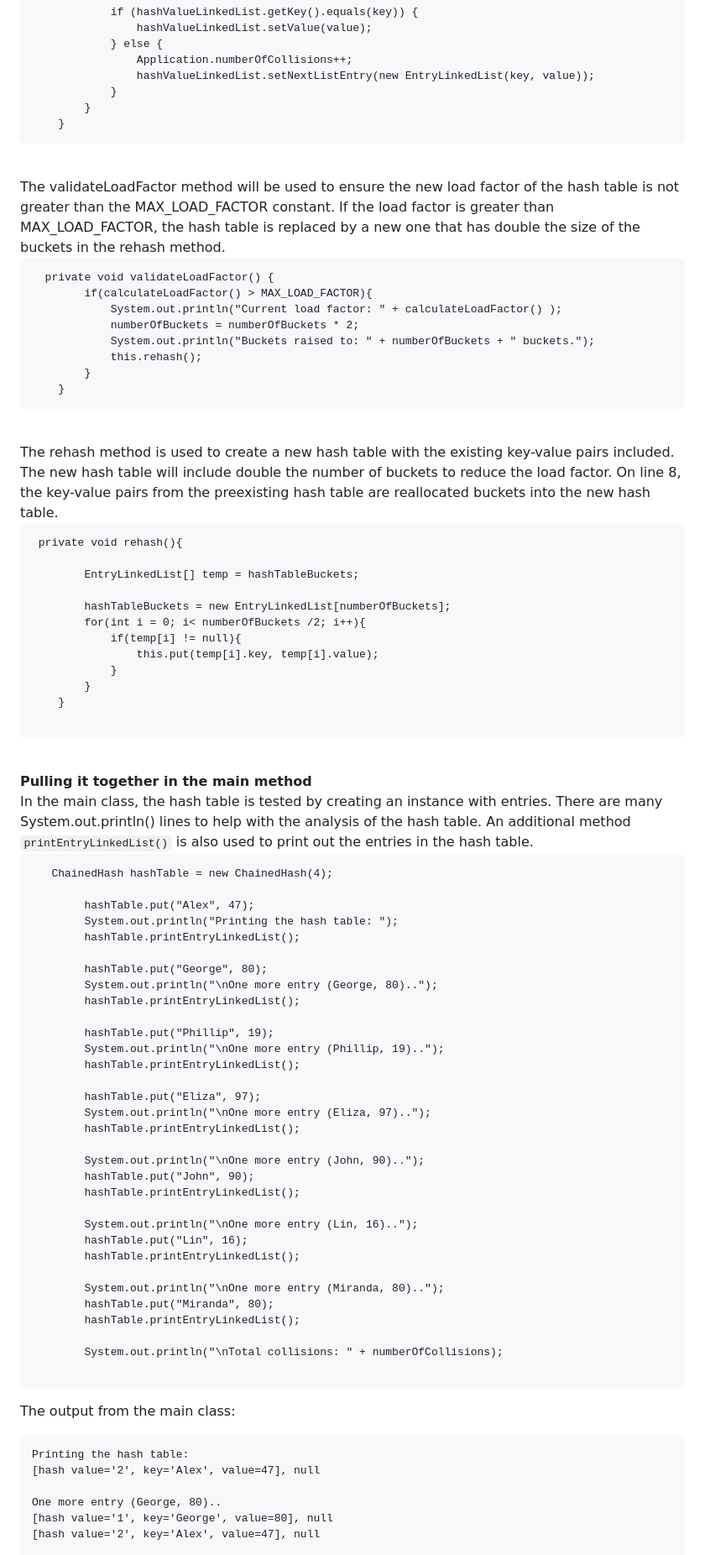
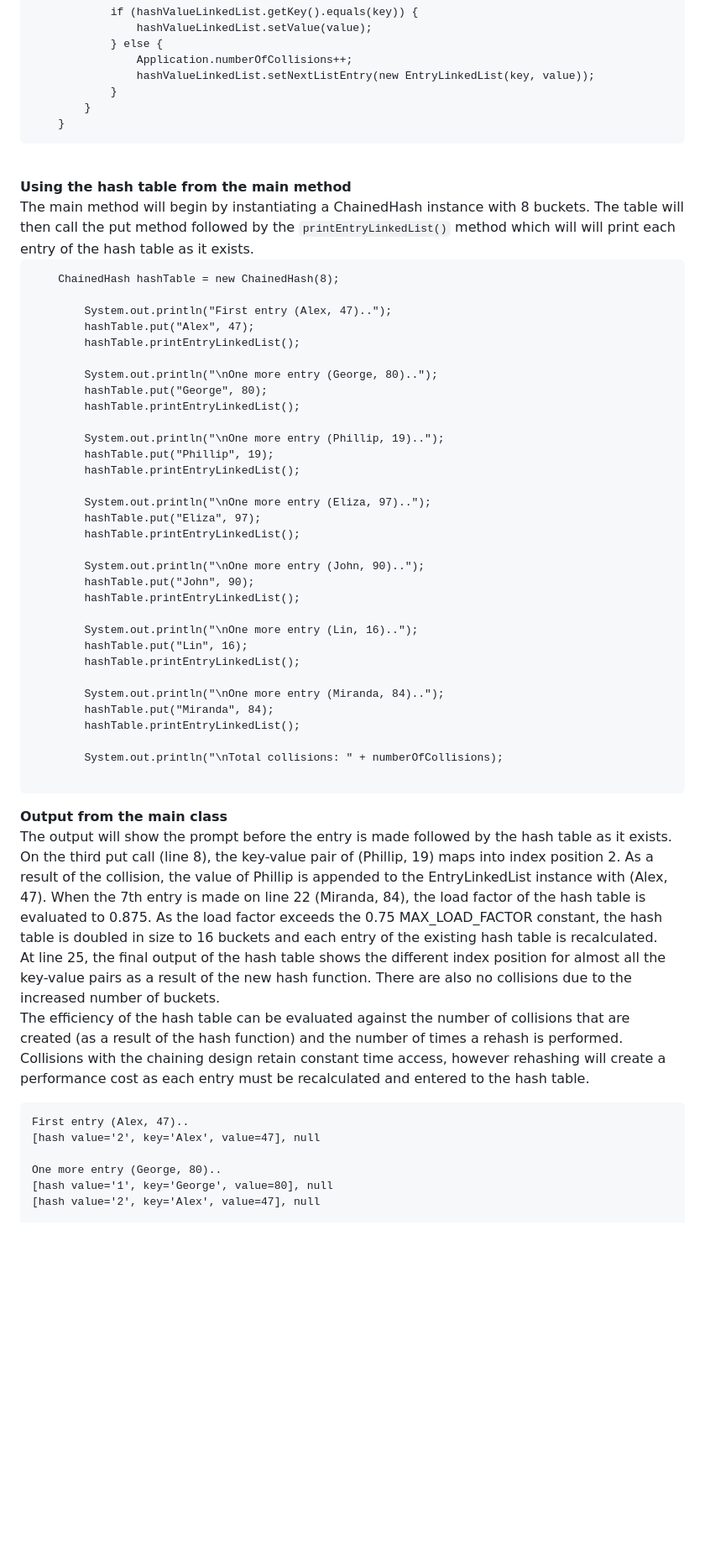
Before and after one commit to 4neesh/DevBlog, a Markdown page: src/blogInProgress/007_ChainingImplementation.md, the part around the change printed below. Shown: that part at 84% size. GitHub-like rendering; blank space fills up the shorter version.

````diff
--- a/src/blogInProgress/007_ChainingImplementation.md
+++ b/src/blogInProgress/007_ChainingImplementation.md
@@ -130,58 +179,31 @@ If EntryLinkedList is null, the put method will create a new EntryLinkedList and
         }
     }
 ```
+
+
+
 <br>
-The validateLoadFactor method will be used to ensure the new load factor of the hash table is not greater than the MAX_LOAD_FACTOR constant. If the load factor is greater than MAX_LOAD_FACTOR, the hash table is replaced by a new one that has double the size of the buckets in the rehash method.
+<strong>Using the hash table from the main method</strong>
+<br>
+The main method will begin by instantiating a ChainedHash instance with 8 buckets. The table will then call the put method followed by the <code class="language-java">printEntryLinkedList()</code> method which will will print each entry of the hash table as it exists.<br>
 
 ```java{numberLines: true}
-  private void validateLoadFactor() {
-        if(calculateLoadFactor() > MAX_LOAD_FACTOR){
-            System.out.println("Current load factor: " + calculateLoadFactor() );
-            numberOfBuckets = numberOfBuckets * 2;
-            System.out.println("Buckets raised to: " + numberOfBuckets + " buckets.");
-            this.rehash();
-        }
-    }
-```
-<br>
-The rehash method is used to create a new hash table with the existing key-value pairs included. The new hash table will include double the number of buckets to reduce the load factor. On line 8, the key-value pairs from the preexisting hash table are reallocated buckets into the new hash table.
+    ChainedHash hashTable = new ChainedHash(8);
 
-```java{numberLines:true}
- private void rehash(){
-
-        EntryLinkedList[] temp = hashTableBuckets;
-
-        hashTableBuckets = new EntryLinkedList[numberOfBuckets];
-        for(int i = 0; i< numberOfBuckets /2; i++){
-            if(temp[i] != null){
-                this.put(temp[i].key, temp[i].value);
-            }
-        }
-    }
-
-```
-<br>
-<strong>Pulling it together in the main method</strong>
-<br>
-In the main class, the hash table is tested by creating an instance with entries. There are many System.out.println() lines to help with the analysis of the hash table. An additional method <code class="language-java">printEntryLinkedList()</code> is also used to print out the entries in the hash table.
-
-```java{numberLines: true}
-   ChainedHash hashTable = new ChainedHash(4);
-
+        System.out.println("First entry (Alex, 47)..");
         hashTable.put("Alex", 47);
-        System.out.println("Printing the hash table: ");
         hashTable.printEntryLinkedList();
 
+        System.out.println("\nOne more entry (George, 80)..");
         hashTable.put("George", 80);
-        System.out.println("\nOne more entry (George, 80)..");
         hashTable.printEntryLinkedList();
 
+        System.out.println("\nOne more entry (Phillip, 19)..");
         hashTable.put("Phillip", 19);
-        System.out.println("\nOne more entry (Phillip, 19)..");
         hashTable.printEntryLinkedList();
 
+        System.out.println("\nOne more entry (Eliza, 97)..");
         hashTable.put("Eliza", 97);
-        System.out.println("\nOne more entry (Eliza, 97)..");
         hashTable.printEntryLinkedList();
 
         System.out.println("\nOne more entry (John, 90)..");
@@ -192,17 +214,22 @@ In the main class, the hash table is tested by creating an instance with entries
         hashTable.put("Lin", 16);
         hashTable.printEntryLinkedList();
 
-        System.out.println("\nOne more entry (Miranda, 80)..");
-        hashTable.put("Miranda", 80);
+        System.out.println("\nOne more entry (Miranda, 84)..");
+        hashTable.put("Miranda", 84);
         hashTable.printEntryLinkedList();
 
         System.out.println("\nTotal collisions: " + numberOfCollisions);
 
 ```
-The output from the main class:
+<strong>Output from the main class</strong>
+<br>
+The output will show the prompt before the entry is made followed by the hash table as it exists. On the third put call (line 8), the key-value pair of (Phillip, 19) maps into index position 2. As a result of the collision, the value of Phillip is appended to the EntryLinkedList instance with (Alex, 47). When the 7th entry is made on line 22 (Miranda, 84), the load factor of the hash table is evaluated to 0.875. As the load factor exceeds the 0.75 MAX_LOAD_FACTOR constant, the hash table is doubled in size to 16 buckets and each entry of the existing hash table is recalculated.<br>
+At line 25, the final output of the hash table shows the different index position for almost all the key-value pairs as a result of the new hash function. There are also no collisions due to the increased number of buckets.
+<br>
+The efficiency of the hash table can be evaluated against the number of collisions that are created (as a result of the hash function) and the number of times a rehash is performed. Collisions with the chaining design retain constant time access, however rehashing will create a performance cost as each entry must be recalculated and entered to the hash table.
 
-```
-Printing the hash table:
+```{numberLines: true}
+First entry (Alex, 47)..
 [hash value='2', key='Alex', value=47], null
 
 One more entry (George, 80)..
````
Also changed, not shown: other parts of src/blogInProgress/007_ChainingImplementation.md (+100 -58 lines), src/blogInProgress/blog_template.md (+1 -0 lines), src/posts/001helloWorld.md (+1 -1 lines), src/images/002Graphtn.jpg, src/images/006Compact.png, src/images/007ChainedDiatn.jpg (added), src/images/007_Rehash.png (added), src/images/007_chainedDiagram.png, 1 other file.
